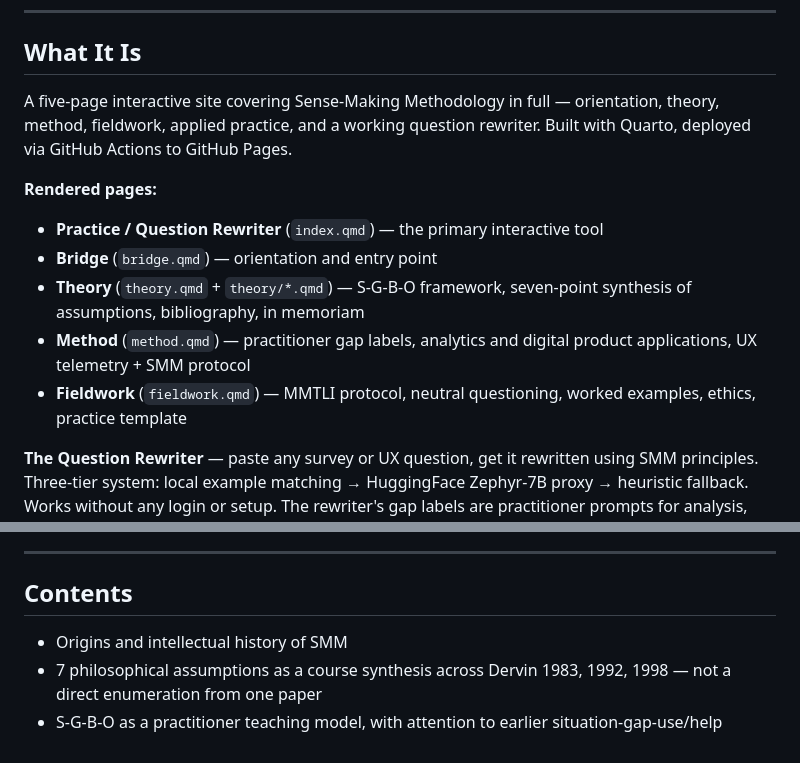
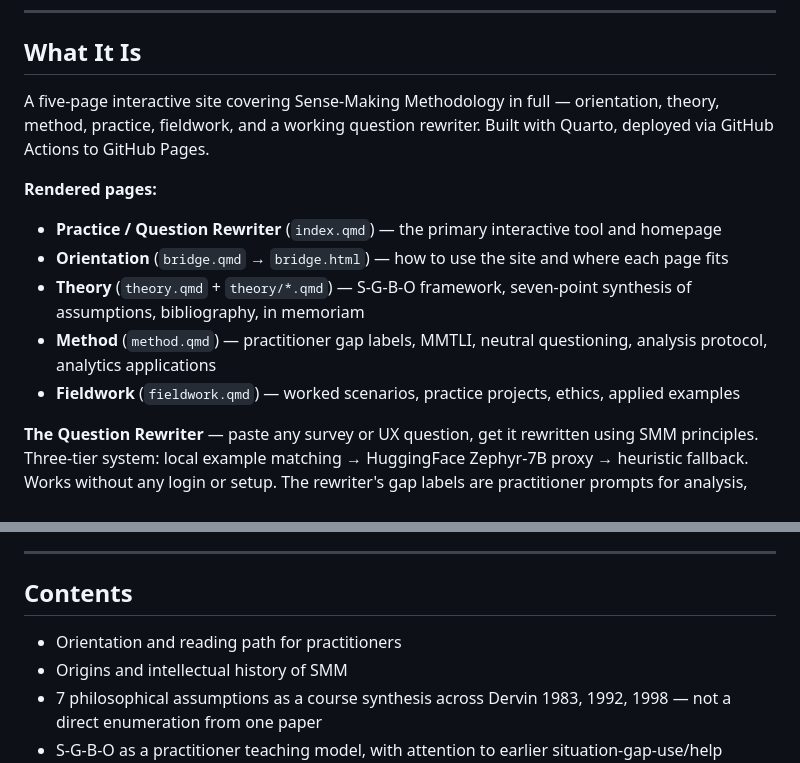
Before and after one commit to fredericlabadie/DervinsSMM_Course, a Markdown page: README.md, 2 parts joined by grey strips. Rendered like a GitHub page.

Commit message:
Align README page labels with Orientation nav

```diff
--- a/README.md
+++ b/README.md
@@ -14,14 +14,14 @@ Dervin understood something most researchers spend careers avoiding: the questio
 
 ## What It Is
 
-A five-page interactive site covering Sense-Making Methodology in full — orientation, theory, method, fieldwork, applied practice, and a working question rewriter. Built with Quarto, deployed via GitHub Actions to GitHub Pages.
+A five-page interactive site covering Sense-Making Methodology in full — orientation, theory, method, practice, fieldwork, and a working question rewriter. Built with Quarto, deployed via GitHub Actions to GitHub Pages.
 
 **Rendered pages:**
-- **Practice / Question Rewriter** (`index.qmd`) — the primary interactive tool
-- **Bridge** (`bridge.qmd`) — orientation and entry point
+- **Practice / Question Rewriter** (`index.qmd`) — the primary interactive tool and homepage
+- **Orientation** (`bridge.qmd` → `bridge.html`) — how to use the site and where each page fits
 - **Theory** (`theory.qmd` + `theory/*.qmd`) — S-G-B-O framework, seven-point synthesis of assumptions, bibliography, in memoriam
-- **Method** (`method.qmd`) — practitioner gap labels, analytics and digital product applications, UX telemetry + SMM protocol
-- **Fieldwork** (`fieldwork.qmd`) — MMTLI protocol, neutral questioning, worked examples, ethics, practice template
+- **Method** (`method.qmd`) — practitioner gap labels, MMTLI, neutral questioning, analysis protocol, analytics applications
+- **Fieldwork** (`fieldwork.qmd`) — worked scenarios, practice projects, ethics, applied examples
 
 **The Question Rewriter** — paste any survey or UX question, get it rewritten using SMM principles. Three-tier system: local example matching → HuggingFace Zephyr-7B proxy → heuristic fallback. Works without any login or setup. The rewriter's gap labels are practitioner prompts for analysis, not a canonical Dervin taxonomy.
 
@@ -37,6 +37,7 @@ Every time a developer says "our users would have to be idiots to not understand
 
 ## Contents
 
+- Orientation and reading path for practitioners
 - Origins and intellectual history of SMM
 - 7 philosophical assumptions as a course synthesis across Dervin 1983, 1992, 1998 — not a direct enumeration from one paper
 - S-G-B-O as a practitioner teaching model, with attention to earlier situation-gap-use/help formulations and later bridge/outcome language
```
